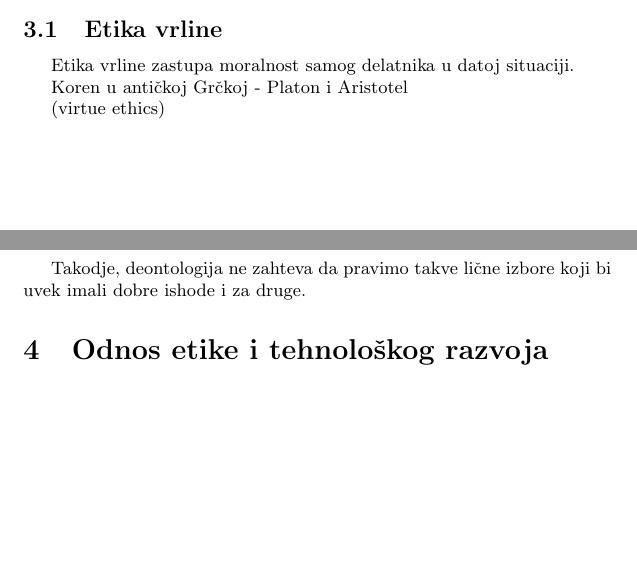
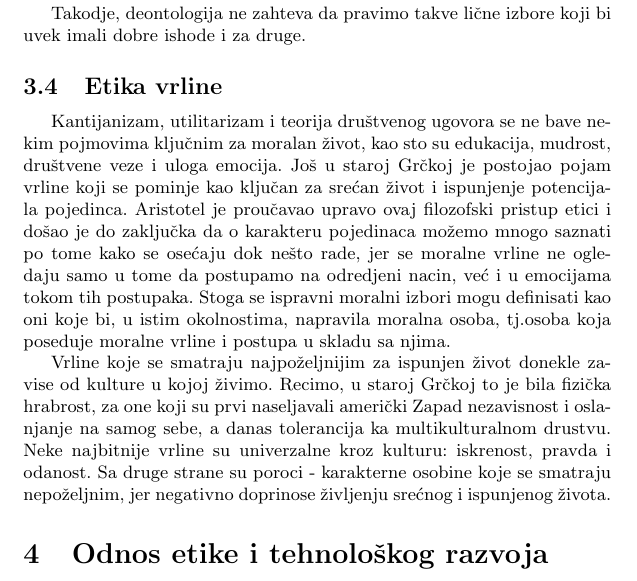
Before and after one commit to marinaborozan/MSNR-Projekat, a LaTeX document (Etika u racunarstvu.tex): two parts of pages 2 and 5 of 8 before the commit and part of page 5 of 9 after it, the two joined at a grey line, cut at the place of the change, the shorter picture padded with empty space. Compiled offline with pdfLaTeX.

Commit message:
dodat Kantijanizam i etika vrline

```diff
--- a/Etika u racunarstvu.tex
+++ b/Etika u racunarstvu.tex
@@ -152,6 +157,17 @@ Kada je reč o konfliktnim izborima, konsekvencijalizam jasno odlučuje koji je
 
 Takodje, deontologija ne zahteva da pravimo takve lične izbore koji bi uvek imali dobre ishode i za druge.
 
+\subsection{Etika vrline}
+
+Kantijanizam, utilitarizam i teorija društvenog ugovora se ne bave nekim pojmovima ključnim za moralan život, kao sto su edukacija, mudrost, društvene veze i uloga emocija.
+Još u staroj Grčkoj je postojao pojam vrline koji se pominje kao ključan za srećan život i ispunjenje potencijala pojedinca.
+Aristotel je proučavao upravo ovaj filozofski pristup etici i došao je do zaključka da o karakteru pojedinaca možemo mnogo saznati po tome kako se osećaju dok nešto rade, jer se moralne vrline ne ogledaju samo u tome da postupamo na odredjeni nacin, već i u emocijama tokom tih postupaka.
+Stoga se ispravni moralni izbori mogu definisati kao oni koje bi, u istim okolnostima, napravila moralna osoba, tj.osoba koja poseduje moralne vrline i postupa u skladu sa njima.
+
+Vrline koje se smatraju najpoželjnijim za ispunjen život donekle zavise od kulture u kojoj živimo.
+Recimo, u staroj Grčkoj to je bila fizička hrabrost, za one koji su prvi naseljavali američki Zapad nezavisnost i oslanjanje na samog sebe, a danas tolerancija ka multikulturalnom drustvu.
+Neke najbitnije vrline su univerzalne kroz kulturu: iskrenost, pravda i odanost.
+Sa druge strane su poroci - karakterne osobine koje se smatraju nepoželjnim, jer negativno doprinose življenju srećnog i ispunjenog života.
 
 \section{Odnos etike i tehnološkog razvoja}
 
```
Also changed, not shown: Etika u racunarstvu.tex (23 more changed lines).
